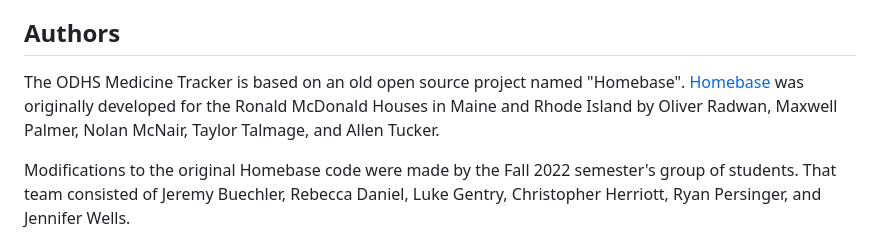
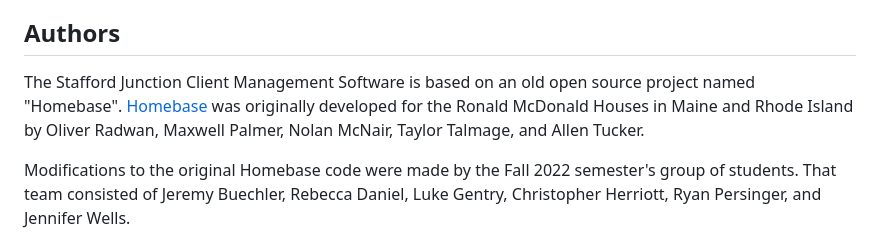
Before and after one commit to natewong1313/stafford-junction, a Markdown page: README.md, the part around the change. Rendered like a GitHub page.

Commit message:
Update README.md (#151)
missed one thing for readme

```diff
--- a/README.md
+++ b/README.md
@@ -6,7 +6,7 @@ The purpose of this document is to outline the system to be used by Stafford Jun
 
 ## Authors
 
-The ODHS Medicine Tracker is based on an old open source project named "Homebase". [Homebase](https://a.link.will.go.here/) was originally developed for the Ronald McDonald Houses in Maine and Rhode Island by Oliver Radwan, Maxwell Palmer, Nolan McNair, Taylor Talmage, and Allen Tucker.
+The Stafford Junction Client Management Software is based on an old open source project named "Homebase". [Homebase](https://a.link.will.go.here/) was originally developed for the Ronald McDonald Houses in Maine and Rhode Island by Oliver Radwan, Maxwell Palmer, Nolan McNair, Taylor Talmage, and Allen Tucker.
 
 Modifications to the original Homebase code were made by the Fall 2022 semester's group of students. That team consisted of Jeremy Buechler, Rebecca Daniel, Luke Gentry, Christopher Herriott, Ryan Persinger, and Jennifer Wells.
 
```
